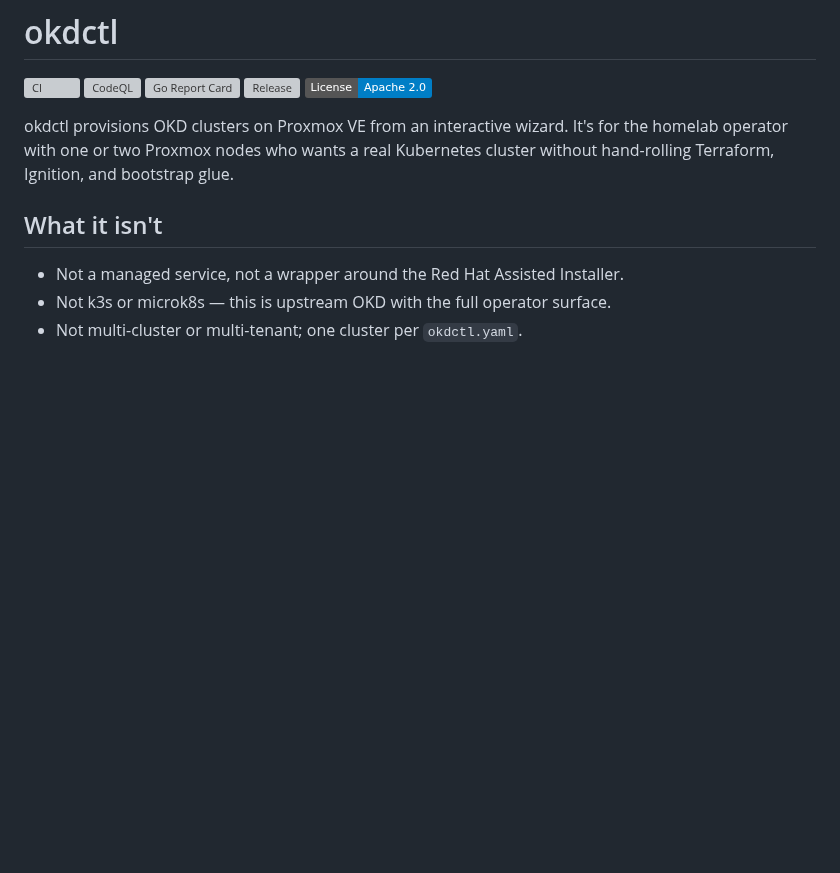
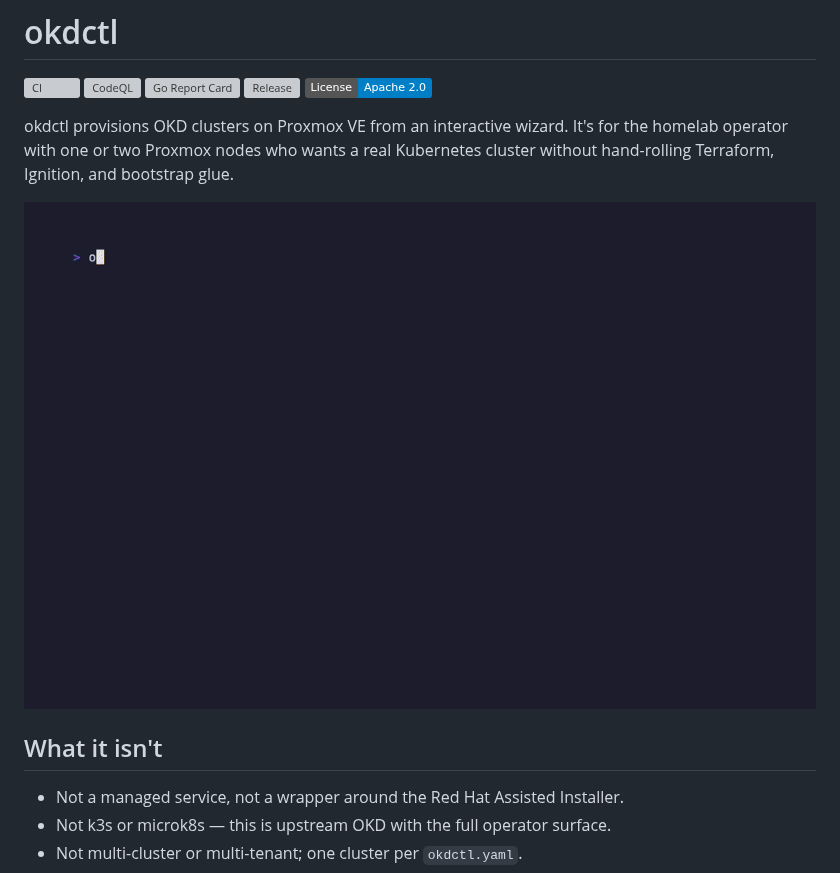
Before and after one commit to qxtaiba/okdctl, a Markdown page: README.md, the part around the change. GitHub-like rendering; pictures changed too: docs/assets/demo.gif (added); badges without logos; blank space fills up the shorter version; grey boxes are pictures that could not be loaded.

Commit message:
docs(readme): add wizard demo capture
the wizard is the product's centerpiece and the readme had no visual
evidence it exists. the committed vhs tape regenerates the gif when
the wizard changes.

Roadmap: B28

```diff
--- a/README.md
+++ b/README.md
@@ -9,6 +9,8 @@
 okdctl provisions OKD clusters on Proxmox VE from an interactive wizard.
 It's for the homelab operator with one or two Proxmox nodes who wants a real
 Kubernetes cluster without hand-rolling Terraform, Ignition, and bootstrap glue.
+
+![okdctl deploy wizard](docs/assets/demo.gif)
 
 ## What it isn't
 
```
Also changed, not shown: 1 other file.
